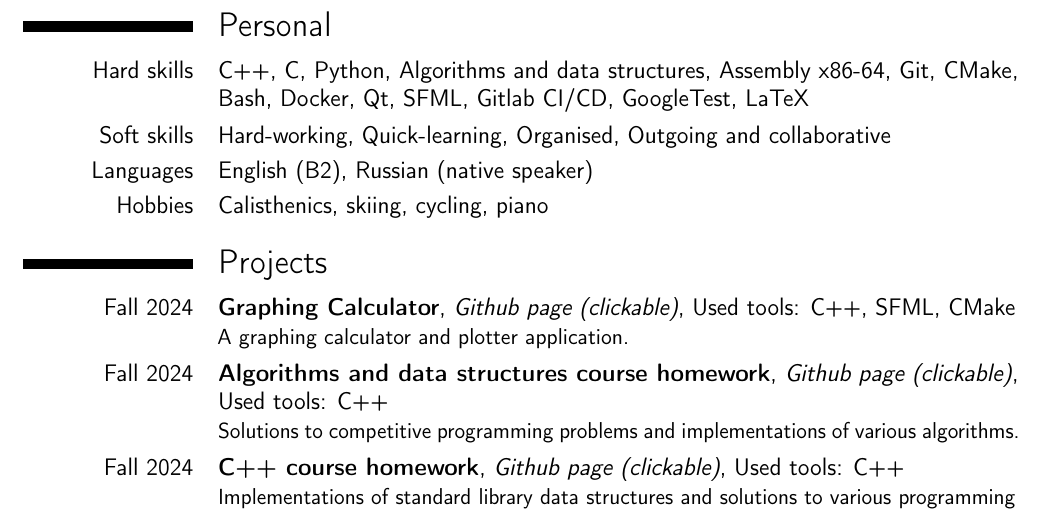
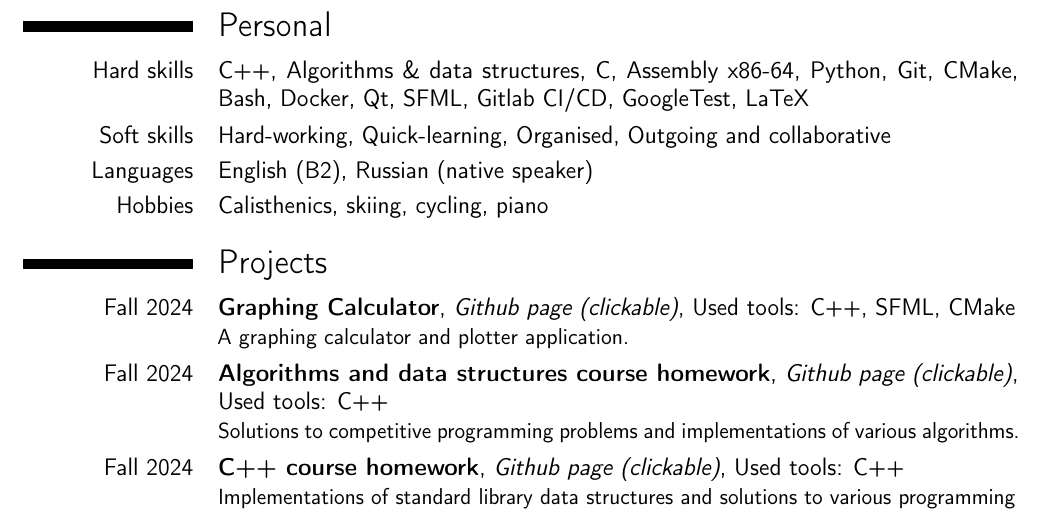
Before and after one commit to pr1kol2005/pr1kol2005, a LaTeX CV (main.tex): part of page 1 of 2, cut so that both start at the same text. Compiled offline with pdfLaTeX.

Commit message:
change priority

```diff
--- a/main.tex
+++ b/main.tex
@@ -22,7 +22,7 @@
 
 \section{Personal}
 
-\cvitem{Hard skills}{C++, C, Python, Algorithms and data structures, Assembly x86-64, Git, CMake, Bash, Docker, Qt, SFML, Gitlab CI/CD, GoogleTest, LaTeX}
+\cvitem{Hard skills}{C++, Algorithms \& data structures, C, Assembly x86-64, Python, Git, CMake, Bash, Docker, Qt, SFML, Gitlab CI/CD, GoogleTest, LaTeX}
 
 \cvitem{Soft skills}{Hard-working, Quick-learning, Organised, Outgoing and collaborative}
 
```
Also changed, not shown: CV_Kirill_Grinko.pdf.
